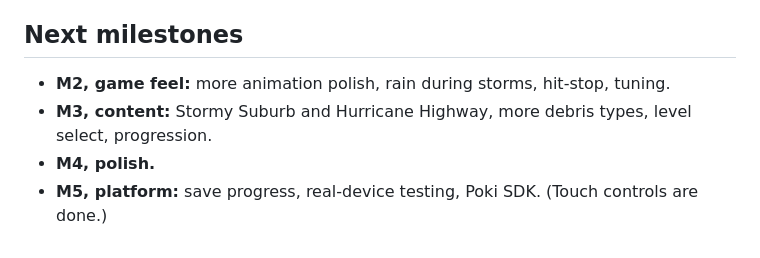
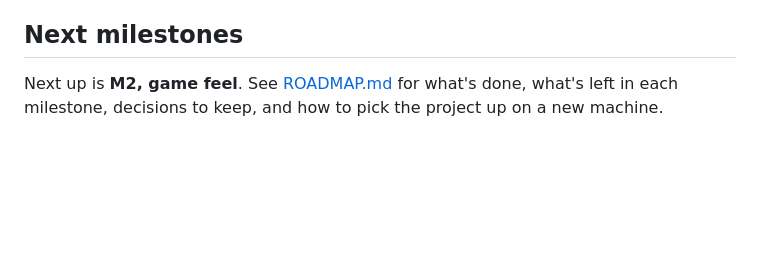
Before and after one commit to shafiq1rwan/wind-rush, a Markdown page: README.md, the part around the change. Rendered like a GitHub page; blank space fills up the shorter version.

```diff
--- a/README.md
+++ b/README.md
@@ -132,7 +132,4 @@ These checks were automated in headless Microsoft Edge against the dev server:
 
 ## Next milestones
 
-- **M2, game feel:** more animation polish, rain during storms, hit-stop, tuning.
-- **M3, content:** Stormy Suburb and Hurricane Highway, more debris types, level select, progression.
-- **M4, polish.**
-- **M5, platform:** save progress, real-device testing, Poki SDK. (Touch controls are done.)
+Next up is **M2, game feel**. See [ROADMAP.md](ROADMAP.md) for what's done, what's left in each milestone, decisions to keep, and how to pick the project up on a new machine.
```
Also changed, not shown: CLAUDE.md (+1 -1 lines), ROADMAP.md (added, +91 -0 lines).
